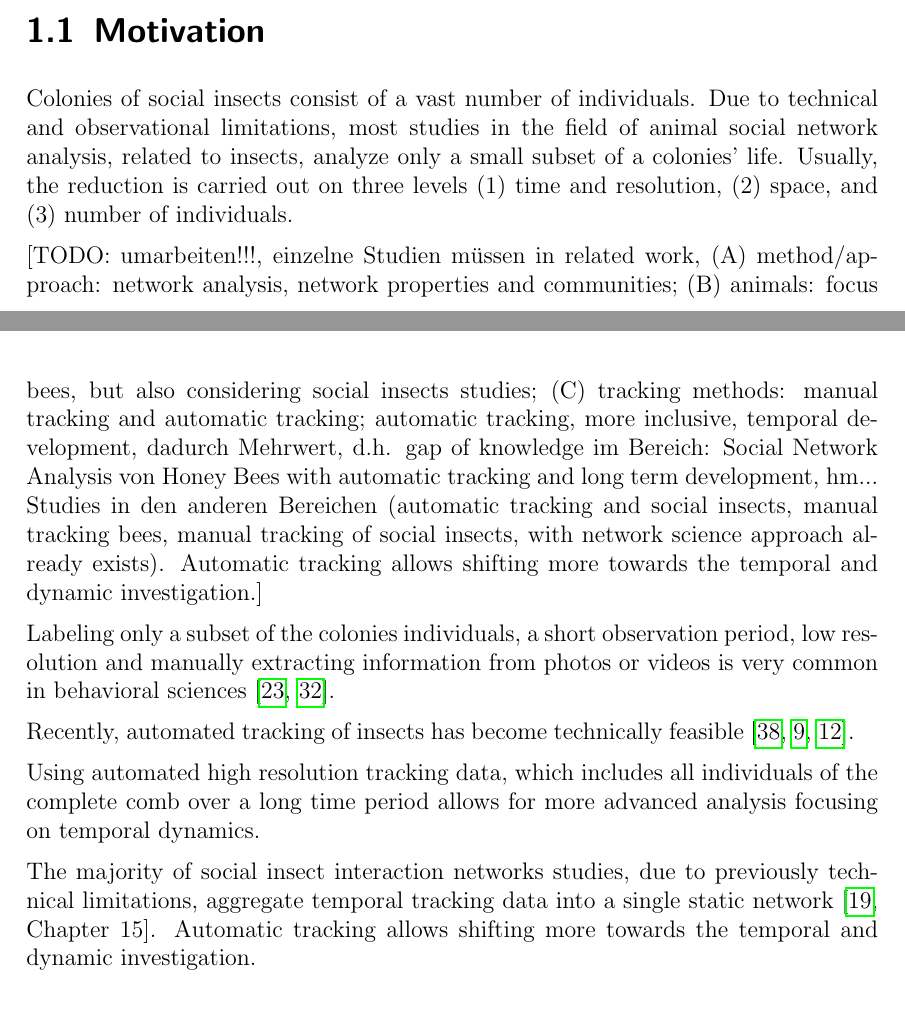
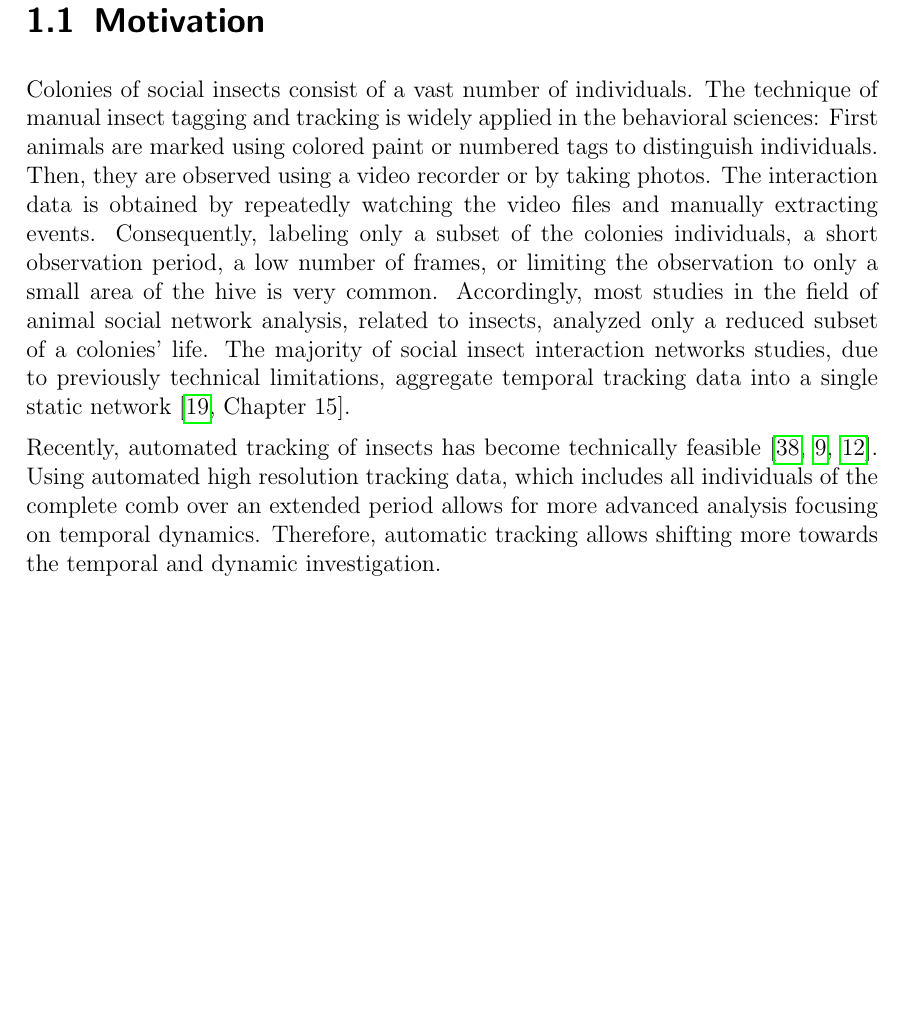
Before and after one commit to aschle/master-thesis, a LaTeX thesis (thesis_main.tex, which reads Chapters/Introduction.tex): two parts of pages 8 and 9 of 61 before the commit and part of page 9 of 61 after it, the two joined at a grey line, cut so that both start at the same text, the shorter picture padded with empty space. Compiled offline with pdfLaTeX.

Commit message:
final intro

```diff
--- a/Chapters/Introduction.tex
+++ b/Chapters/Introduction.tex
@@ -38,18 +36,11 @@ After extracting the temporal networks, social network analysis methods are appl
-Colonies of social insects consist of a vast number of individuals. Due to technical and observational limitations, most studies in the field of animal social network analysis, related to insects, analyze only a small subset of a colonies' life.
-Usually, the reduction is carried out on three levels (1) time and resolution, (2) space, and (3) number of individuals.
-
-
-[TODO: umarbeiten!!!, einzelne Studien müssen in related work, (A) method/approach: network analysis, network properties and communities; (B) animals: focus bees, but also considering social insects studies; (C) tracking methods: manual tracking and automatic tracking; automatic tracking, more inclusive, temporal development, dadurch Mehrwert, d.h. gap of knowledge im Bereich: Social Network Analysis von Honey Bees with automatic tracking and long term development, hm... Studies in den anderen Bereichen (automatic tracking and social insects, manual tracking bees, manual tracking of social insects, with network science approach already exists). Automatic tracking allows shifting more towards the temporal and dynamic investigation.]
-
-Labeling only a subset of the colonies individuals, a short observation period, low res\-olution and manually extracting information from photos or videos is very common in behavioral sciences~\cite{naug2008structure, quevillon2015social}.
+Colonies of social insects consist of a vast number of individuals.
+The technique of manual insect tagging and tracking is widely applied in the behavioral sciences: First animals are marked using colored paint or numbered tags to distinguish individuals. Then, they are observed using a video recorder or by taking photos. The interaction data is obtained by repeatedly watching the video files and manually extracting events.
+Consequently, labeling only a subset of the colonies individuals, a short observation period, a low number of frames, or limiting the observation to only a small area of the hive is very common.
+Accordingly, most studies in the field of animal social network analysis, related to insects, analyzed only a reduced subset of a colonies' life. The majority of social insect interaction networks studies, due to previously technical limitations, aggregate temporal tracking data into a single static network~\cite[Chapter~15]{krause2014animal}.
 
 Recently, automated tracking of insects has become technically feasible~\cite{wario2015automatic, crall2015beetag, fiala2005comparing}.
-
-Using automated high resolution tracking data, which includes all individuals of the complete comb over a long time period allows for more advanced analysis focusing on temporal dynamics.
-
-
-The majority of social insect interaction networks studies, due to previously technical limitations, aggregate temporal tracking data into a single static network~\cite[Chapter~15]{krause2014animal}.
-Automatic tracking allows shifting more towards the temporal and dynamic investigation.
+Using automated high resolution tracking data, which includes all individuals of the complete comb over an extended period allows for more advanced analysis focusing on temporal dynamics.
+Therefore, automatic tracking allows shifting more towards the temporal and dynamic investigation.
 
 
 \section{Research Goal and Method}
```
Also changed, not shown: Figures/markers.png, Chapters/Introduction.tex (14 more changed lines).
